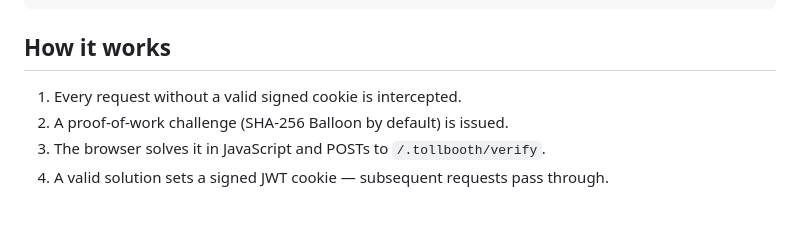
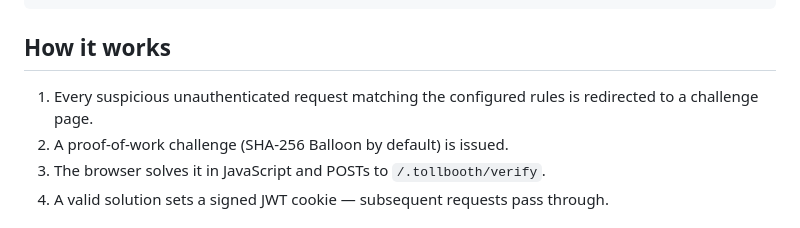
Before and after one commit to tn3w/flask-Vouch, a Markdown page: README.md, the part around the change. Rendered like a GitHub page.

Commit message:
fix(docs): Make wording more precise

```diff
--- a/README.md
+++ b/README.md
@@ -38,7 +38,7 @@ pip install flask-Vouch[audio]      # audio captcha (numpy, scipy)
 
 ## How it works
 
-1. Every request without a valid signed cookie is intercepted.
+1. Every suspicious unauthenticated request matching the configured rules is redirected to a challenge page.
 2. A proof-of-work challenge (SHA-256 Balloon by default) is issued.
 3. The browser solves it in JavaScript and POSTs to `/.tollbooth/verify`.
 4. A valid solution sets a signed JWT cookie — subsequent requests pass through.
```
